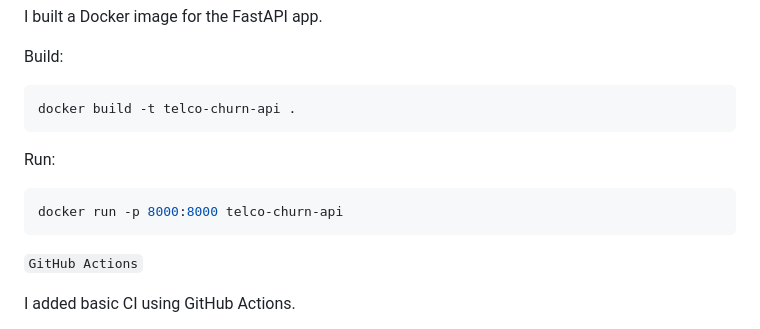
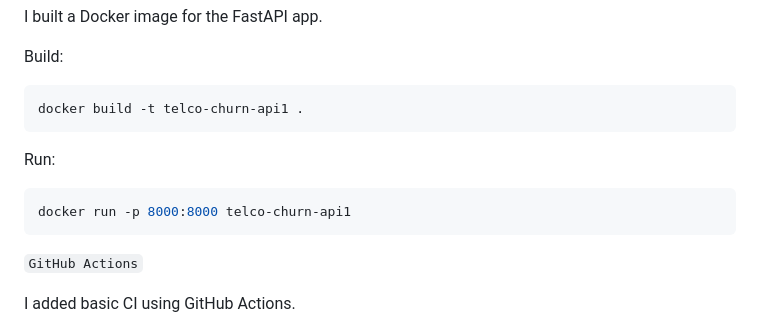
Before and after one commit to mahendiranaiml/telco-churn-prediction, a Markdown page: README.md, the part around the change. Drawn GitHub-style.

````diff
--- a/README.md
+++ b/README.md
@@ -264,13 +264,13 @@ I built a Docker image for the FastAPI app.
 Build:
 
 ```bash
-docker build -t telco-churn-api .
+docker build -t telco-churn-api1 .
 ```
 
 Run:
 
 ```bash
-docker run -p 8000:8000 telco-churn-api
+docker run -p 8000:8000 telco-churn-api1
 ```
 
 `GitHub Actions`
````
